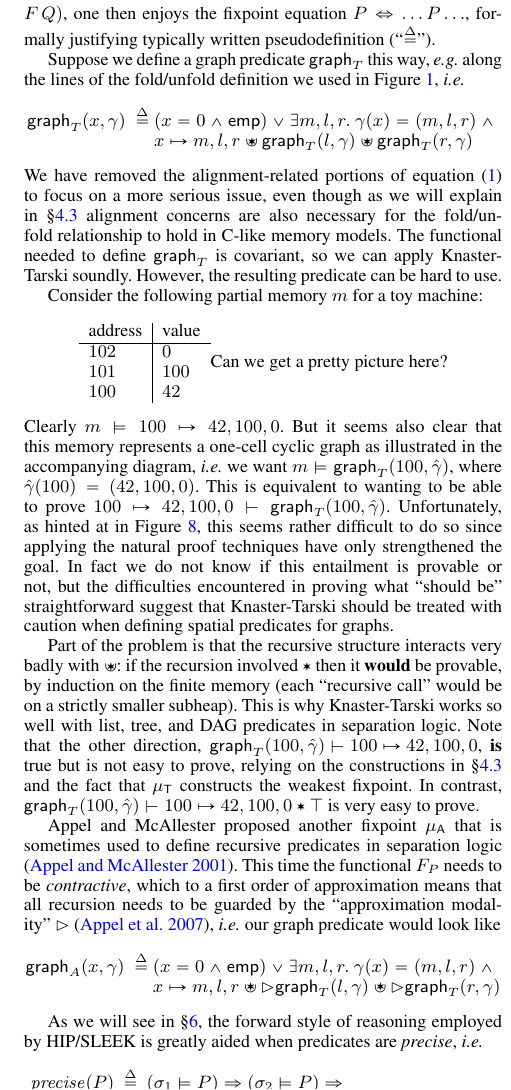
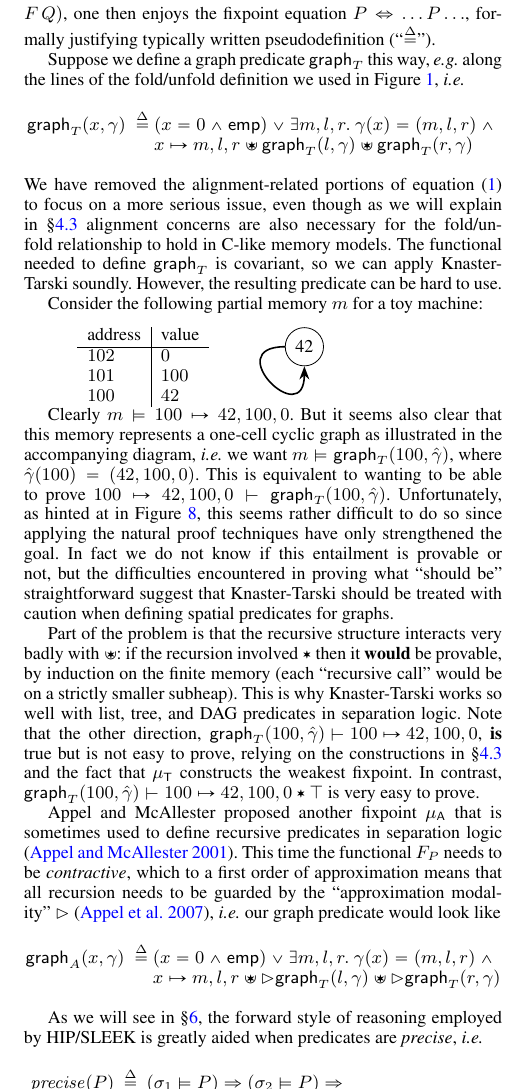
Before and after one commit to CertiGraph/CertiGraph, a LaTeX paper (papers/autoquack/autoquack.tex, which reads papers/autoquack/spatial.tex): part of one column of page 8 of 15, cut so that both start at the same text. Compiled offline with pdfLaTeX; a missing font is replaced by an installed copy or a similar font.

Commit message:
add one small picture.

```diff
--- a/papers/autoquack/spatial.tex
+++ b/papers/autoquack/spatial.tex
@@ -130,6 +130,8 @@ Suppose we define a graph predicate $\graphkt$ this way, \emph{e.g.} along the l
 We have removed the alignment-related portions of equation~\eqref{eqn:bigraphintrofoldunfold} to focus on a more serious issue, even though as we will explain in~\S\ref{sec:foldunfold} alignment concerns are also necessary for the fold/unfold relationship to hold in C-like memory models.  The functional needed to define $\graphkt$ is covariant, so we can apply Knaster-Tarski soundly.  However, the resulting predicate can be hard to use.
 
 Consider the following partial memory $m$ for a toy machine:
+
+\begin{minipage}{.19\textwidth}
 \[
 \begin{array}{l|l}
 \textrm{address} & \textrm{value} \\
@@ -137,8 +139,22 @@ Consider the following partial memory $m$ for a toy machine:
 102 & 0 \\
 101 & 100 \\
 100 & 42 \\
-\end{array} \textrm{Can we get a pretty picture here?}
+\end{array}
 \]
+\end{minipage}
+\begin{minipage}{.19\textwidth}
+\centering
+\beginpgfgraphicnamed{selfref}
+\begin{tikzpicture}
+[->/.style={thick,arrows={-Stealth}},
+   propG/.style={shape=circle, draw}]
+   \path[use as bounding box] (-1, -1) rectangle (0.5, 0.5);
+   \node[propG] (P) at (0, 0) {42};
+   \draw[->] (P.west) .. controls (-1.5, 0) and (0, -1.5) .. (P.south);
+\end{tikzpicture}
+\endpgfgraphicnamed
+\end{minipage}
+
 Clearly $m |= 100 |-> 42,100,0$.  But it seems also clear that this memory represents a one-cell cyclic graph as illustrated in the accompanying diagram, \emph{i.e.} we want $m |= \graphkt(100,\hat{\gamma})$, where $\hat{\gamma}(100) = (42,100,0)$.  This is equivalent to wanting to be able to prove $100 |-> 42,100,0 |- \graphkt(100,\hat{\gamma})$.  Unfortunately, as hinted at in Figure~\ref{fig:badcycle}, this seems rather difficult to do so since applying the natural proof techniques have only strengthened the goal.  In fact we do not know if this entailment is provable or not, but the difficulties encountered in proving what ``should be'' straightforward suggest that Knaster-Tarski should be treated with caution when defining spatial predicates for graphs.
 
 Part of the problem is that the recursive structure interacts very badly with $**$: if the recursion involved $*$ then it \textbf{would} be provable, by induction on the finite memory (each ``recursive call'' would be on a strictly smaller subheap).  This is why Knaster-Tarski works so well with list, tree, and DAG predicates in separation logic.  Note that the other direction, \mbox{$\graphkt(100,\hat{\gamma}) |- 100 |-> 42,100,0$},
```
Also changed, not shown: papers/autoquack/selfref.pdf (added).
